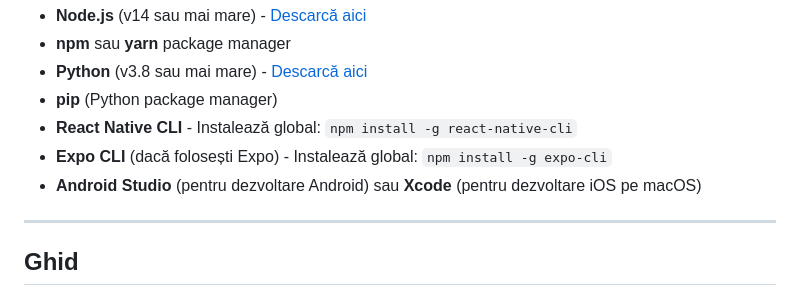
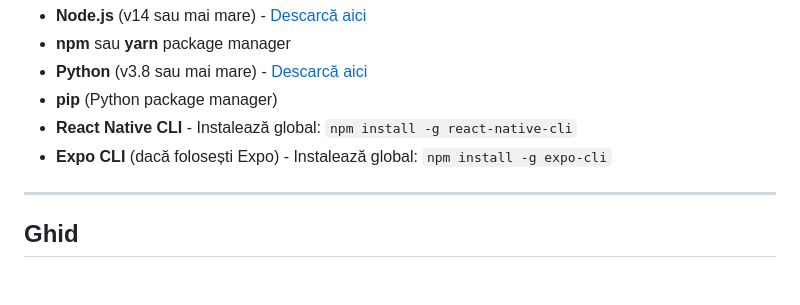
Before and after one commit to PrahoLama/ADER_App, a Markdown page: README.md, the part around the change. Rendered like a GitHub page.

```diff
--- a/README.md
+++ b/README.md
@@ -12,7 +12,6 @@ O aplicație React Native cu backend Python pentru analiza viilor. Deocamdata es
 - **pip** (Python package manager)
 - **React Native CLI** - Instalează global: `npm install -g react-native-cli`
 - **Expo CLI** (dacă folosești Expo) - Instalează global: `npm install -g expo-cli`
-- **Android Studio** (pentru dezvoltare Android) sau **Xcode** (pentru dezvoltare iOS pe macOS)
 
 ---
 
```
